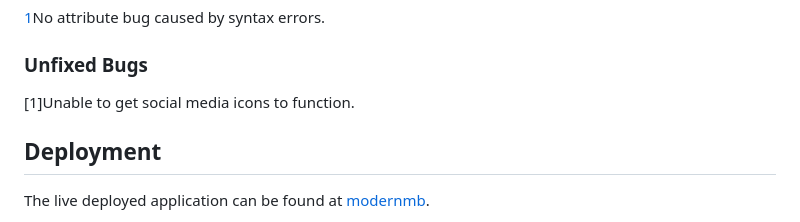
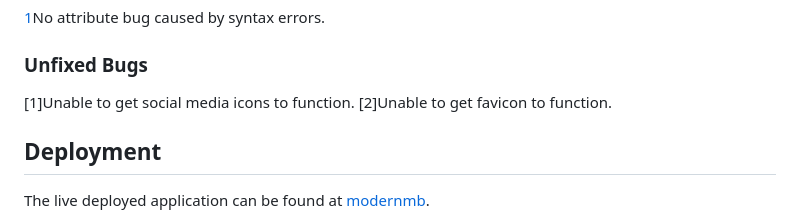
Before and after one commit to tadhgnolan/modern-message-board, a Markdown page: README.md, the part around the change. GitHub-like rendering.

```diff
--- a/README.md
+++ b/README.md
@@ -234,6 +234,7 @@ This functionality testing involved:
 
 ### Unfixed Bugs
 [1]Unable to get social media icons to function.
+[2]Unable to get favicon to function.
 
 ## Deployment
 
```
